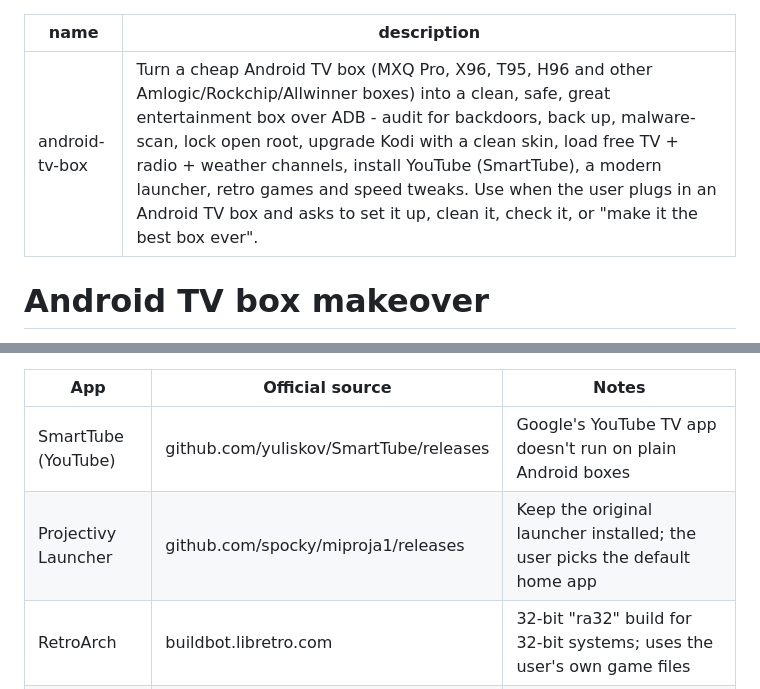
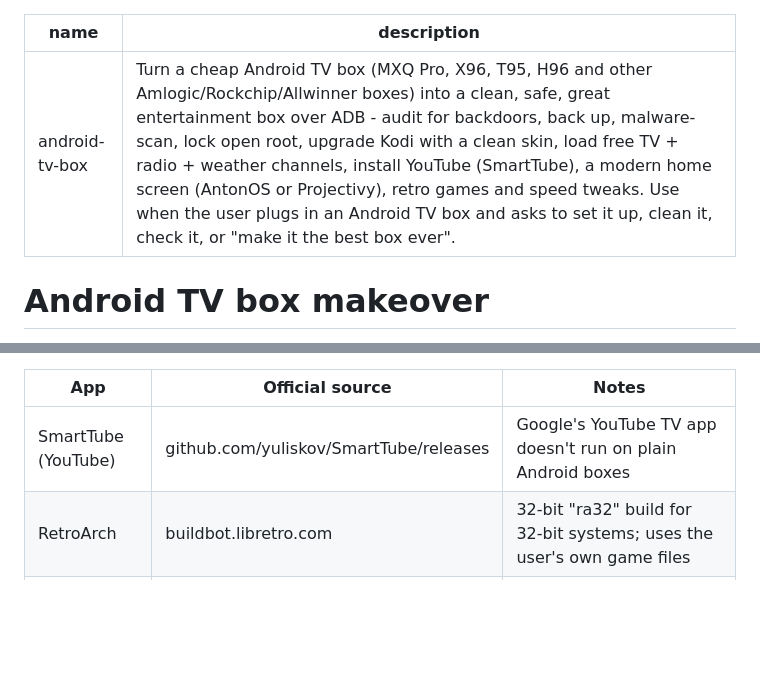
Before and after one commit to antonretro/android-tv-box-skill, a Markdown page: skills/android-tv-box/SKILL.md, 2 parts joined by grey strips. Drawn GitHub-style; blank space fills up the shorter version.

```diff
--- a/skills/android-tv-box/SKILL.md
+++ b/skills/android-tv-box/SKILL.md
@@ -1,6 +1,6 @@
 ---
 name: android-tv-box
-description: Turn a cheap Android TV box (MXQ Pro, X96, T95, H96 and other Amlogic/Rockchip/Allwinner boxes) into a clean, safe, great entertainment box over ADB - audit for backdoors, back up, malware-scan, lock open root, upgrade Kodi with a clean skin, load free TV + radio + weather channels, install YouTube (SmartTube), a modern launcher, retro games and speed tweaks. Use when the user plugs in an Android TV box and asks to set it up, clean it, check it, or "make it the best box ever".
+description: Turn a cheap Android TV box (MXQ Pro, X96, T95, H96 and other Amlogic/Rockchip/Allwinner boxes) into a clean, safe, great entertainment box over ADB - audit for backdoors, back up, malware-scan, lock open root, upgrade Kodi with a clean skin, load free TV + radio + weather channels, install YouTube (SmartTube), a modern home screen (AntonOS or Projectivy), retro games and speed tweaks. Use when the user plugs in an Android TV box and asks to set it up, clean it, check it, or "make it the best box ever".
 ---
 
 # Android TV box makeover
@@ -112,7 +112,6 @@ Install with `adb install -r app.apk` after checking `sdkVersion` (must be ≤ t
 | App | Official source | Notes |
 |---|---|---|
 | SmartTube (YouTube) | github.com/yuliskov/SmartTube/releases | Google's YouTube TV app doesn't run on plain Android boxes |
-| Projectivy Launcher | github.com/spocky/miproja1/releases | Keep the original launcher installed; the user picks the default home app |
 | RetroArch | buildbot.libretro.com | 32-bit "ra32" build for 32-bit systems; uses the user's own game files |
 | Pluto TV, Tubi, Plex | Their store listings | Free, legit, ad-supported. Newest versions may need a newer Android; check minSdk |
 | The user's own APKs | wherever they keep them | Check the ABI; a 64-bit-only build won't install on a 32-bit system (rebuild with ARMv7 enabled) |
```
Also changed, not shown: other parts of skills/android-tv-box/SKILL.md (+18 -0 lines), README.md (+6 -2 lines), media/antonos-home.jpg (added), 1 other file.
